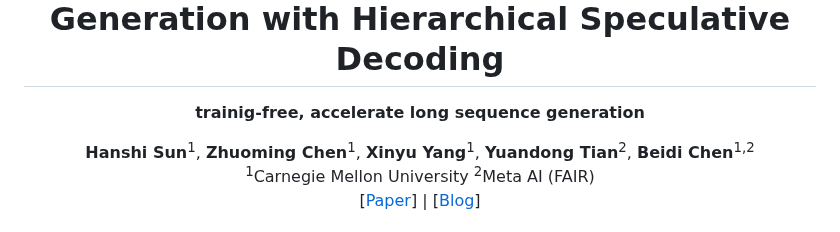
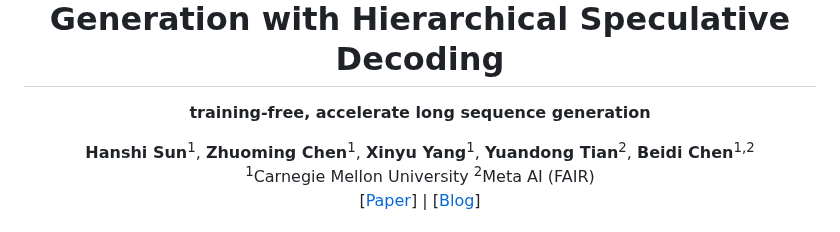
Before and after one commit to Infini-AI-Lab/TriForce, a Markdown page: README.md, the part around the change. Drawn GitHub-style.

```diff
--- a/README.md
+++ b/README.md
@@ -3,7 +3,7 @@
 </h1>
 
 
-**trainig-free, accelerate long sequence generation**
+**training-free, accelerate long sequence generation**
 </div>
 <div align="center">
 <b>Hanshi Sun</b><sup>1</sup>,
```
